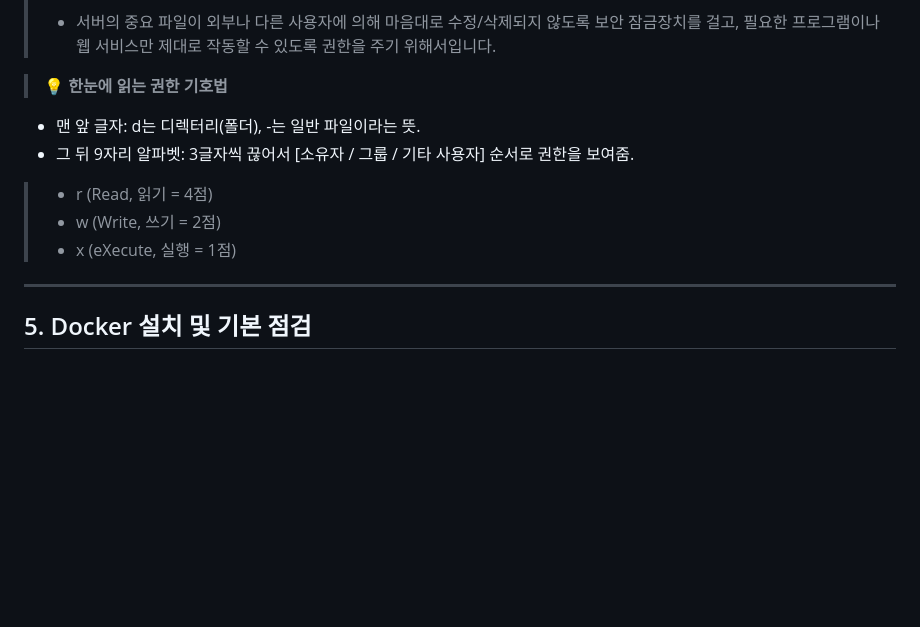
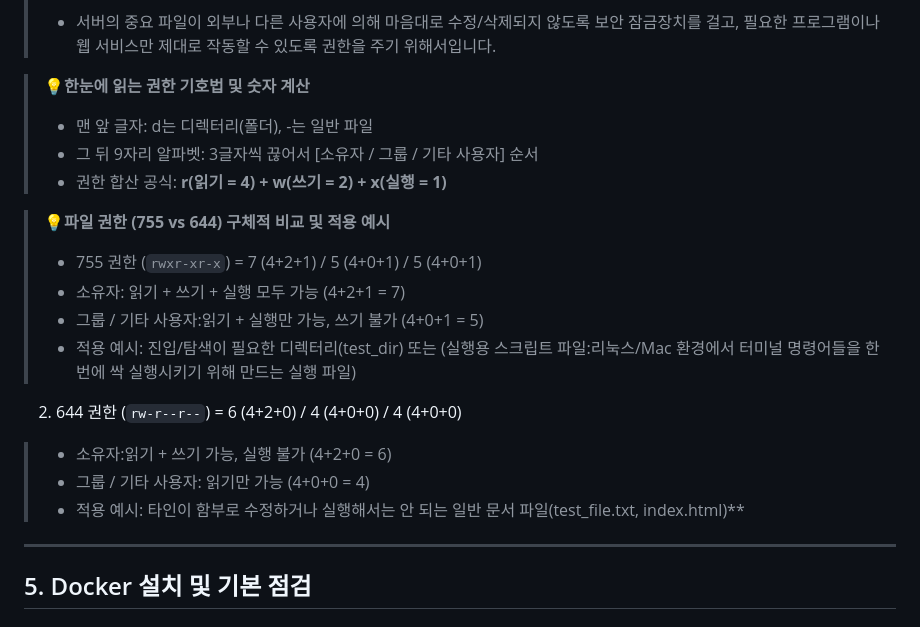
Before and after one commit to roe-e/ro-codyssey, a Markdown page: README.md, the part around the change. GitHub-like rendering; blank space fills up the shorter version.

```diff
--- a/README.md
+++ b/README.md
@@ -125,12 +125,21 @@ drwxrwxrwx 2 ****** ****** 4096 Aug  2 08:06 test_dir
 > **💡권한 변경하는 이유**
 > * 서버의 중요 파일이 외부나 다른 사용자에 의해 마음대로 수정/삭제되지 않도록 보안 잠금장치를 걸고, 필요한 프로그램이나 웹 서비스만 제대로 작동할 수 있도록 권한을 주기 위해서입니다.
 
-> **💡 한눈에 읽는 권한 기호법**
-* 맨 앞 글자: d는 디렉터리(폴더), -는 일반 파일이라는 뜻.
-* 그 뒤 9자리 알파벳: 3글자씩 끊어서 [소유자 / 그룹 / 기타 사용자] 순서로 권한을 보여줌.
-> * r (Read, 읽기 = 4점)
-> * w (Write, 쓰기 = 2점)
-> * x (eXecute, 실행 = 1점)
+> **💡한눈에 읽는 권한 기호법 및 숫자 계산**
+> * 맨 앞 글자: d는 디렉터리(폴더), -는 일반 파일
+> * 그 뒤 9자리 알파벳: 3글자씩 끊어서 [소유자 / 그룹 / 기타 사용자] 순서
+> * 권한 합산 공식: **r(읽기 = 4) + w(쓰기 = 2) + x(실행 = 1)**
+
+> **💡파일 권한 (755 vs 644) 구체적 비교 및 적용 예시**
+> * 755 권한 (`rwxr-xr-x`) = 7 (4+2+1) / 5 (4+0+1) / 5 (4+0+1)
+> * 소유자: 읽기 + 쓰기 + 실행 모두 가능 (4+2+1 = 7)
+> * 그룹 / 기타 사용자:읽기 + 실행만 가능, 쓰기 불가 (4+0+1 = 5)
+> * 적용 예시: 진입/탐색이 필요한 디렉터리(test_dir) 또는 (실행용 스크립트 파일:리눅스/Mac 환경에서 터미널 명령어들을 한 번에 싹 실행시키기 위해 만드는 실행 파일)
+
+2. 644 권한 (`rw-r--r--`) = 6 (4+2+0) / 4 (4+0+0) / 4 (4+0+0)
+> * 소유자:읽기 + 쓰기 가능, 실행 불가 (4+2+0 = 6)
+> * 그룹 / 기타 사용자: 읽기만 가능 (4+0+0 = 4)
+> * 적용 예시: 타인이 함부로 수정하거나 실행해서는 안 되는 일반 문서 파일(test_file.txt, index.html)**
 
 ---
 
```
